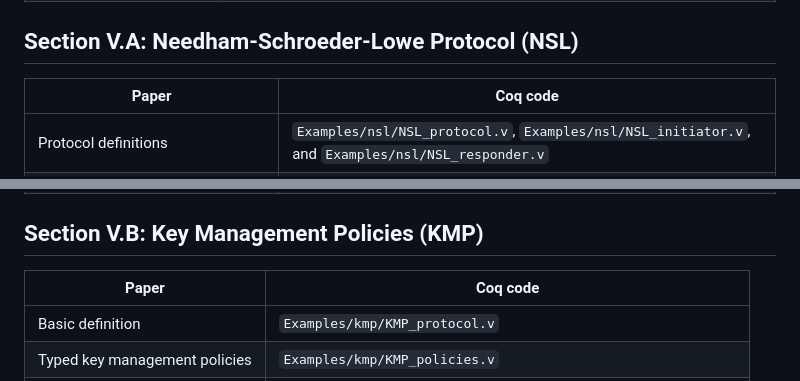
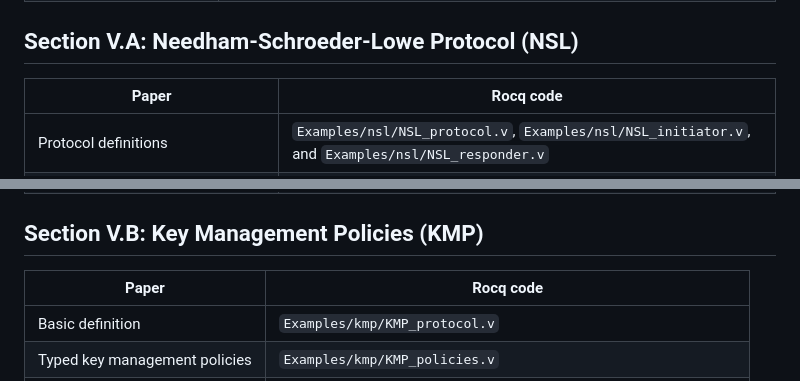
Before and after one commit to strandsrocq/strandsrocq, a Markdown page: README.md, 2 parts joined by grey strips. Rendered like a GitHub page.

```diff
--- a/README.md
+++ b/README.md
@@ -95,7 +95,7 @@ Notice that the mechanization includes a lot of details that are omitted in the
 
 ## Section V.A: Needham-Schroeder-Lowe Protocol (NSL)
 
-| Paper | Coq code |
+| Paper | Rocq code |
 |---|---|
 | Protocol definitions | `Examples/nsl/NSL_protocol.v`, `Examples/nsl/NSL_initiator.v`, and `Examples/nsl/NSL_responder.v`|
 | Responder authentication guarantees (classical and new proof technique) | `Examples/nsl/NSL_auth_responder.v` and `Examples/nsl/NSL_auth_responder_simple.v` |
@@ -106,7 +106,7 @@ Notice that the mechanization includes a lot of details that are omitted in the
 
 ## Section V.B: Key Management Policies (KMP)
 
-| Paper | Coq code |
+| Paper | Rocq code |
 |---|---|
 | Basic definition | `Examples/kmp/KMP_protocol.v` |
 | Typed key management policies | `Examples/kmp/KMP_policies.v` |
```
Also changed, not shown: other parts of README.md (+5 -5 lines).
